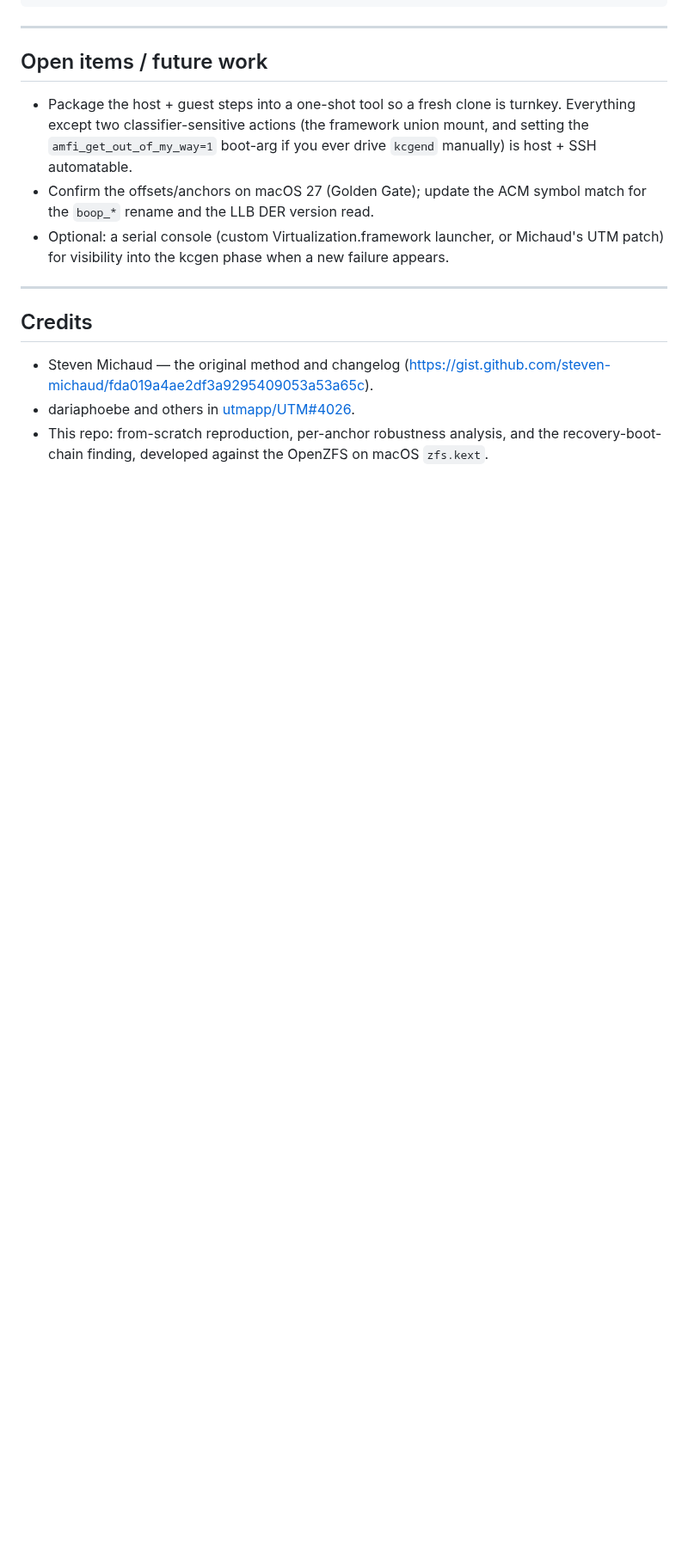
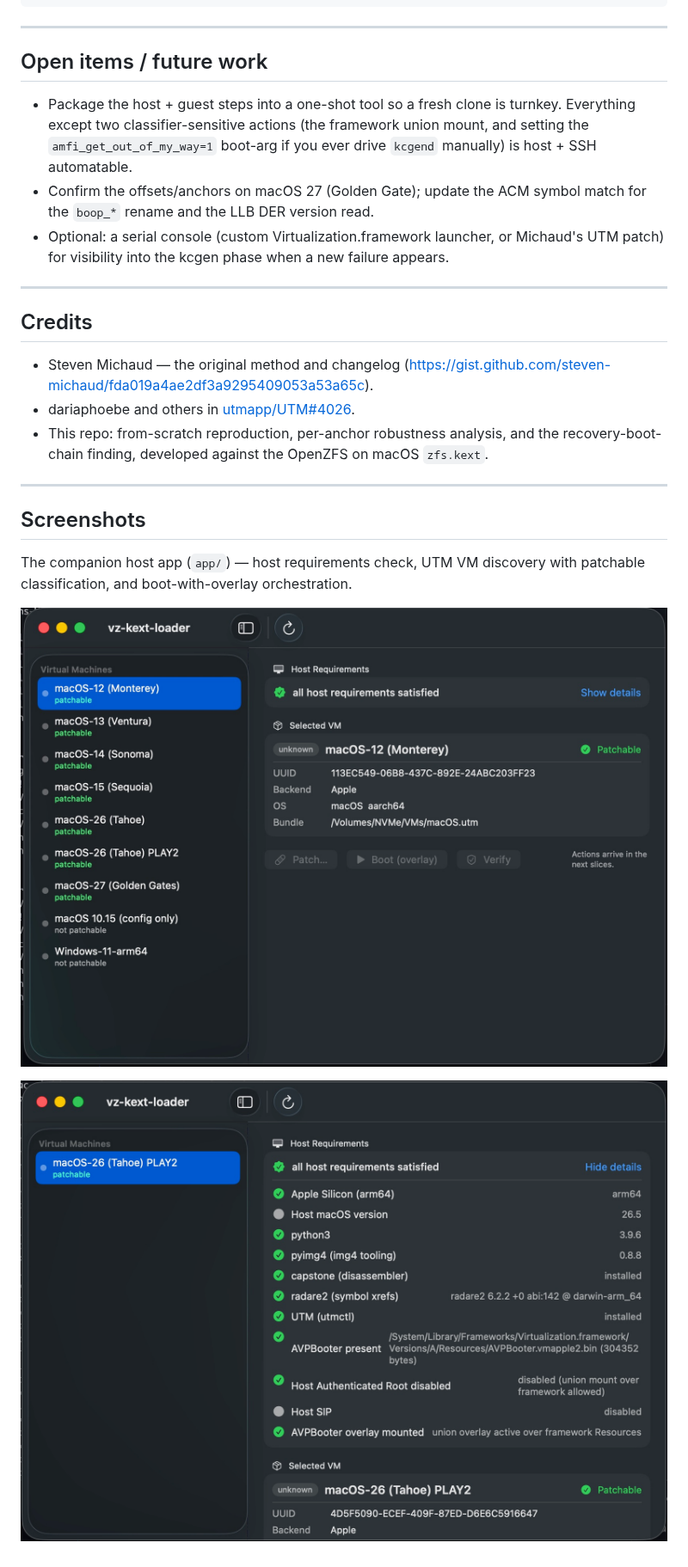
Before and after one commit to openzfsonosx/vz-kext-loader, a Markdown page: README.md, the part around the change. Shown at 86% size. Rendered like a GitHub page; pictures changed too: img/vz-kext-loader1.jpg (added), img/vz-kext-loader2.jpg (added); blank space fills up the shorter version.

Commit message:
docs: add app screenshots and link them in the README
Co-Authored-By: Claude Opus 4.8 <noreply@anthropic.com>
Claude-Session: https://claude.ai/code/session_019pxEozS6kQ4mKwjRJRvJcZ

```diff
--- a/README.md
+++ b/README.md
@@ -351,3 +351,14 @@ boot log:            bootpolicy_get_linked_manifest: success; loaded auxiliary k
   [utmapp/UTM#4026](https://github.com/utmapp/UTM/issues/4026).
 - This repo: from-scratch reproduction, per-anchor robustness analysis, and the
   recovery-boot-chain finding, developed against the OpenZFS on macOS `zfs.kext`.
+
+---
+
+## Screenshots
+
+The companion host app (`app/`) — host requirements check, UTM VM discovery with
+patchable classification, and boot-with-overlay orchestration.
+
+![vz-kext-loader — VM list and host summary](img/vz-kext-loader1.jpg)
+
+![vz-kext-loader — host requirements detail](img/vz-kext-loader2.jpg)
```
